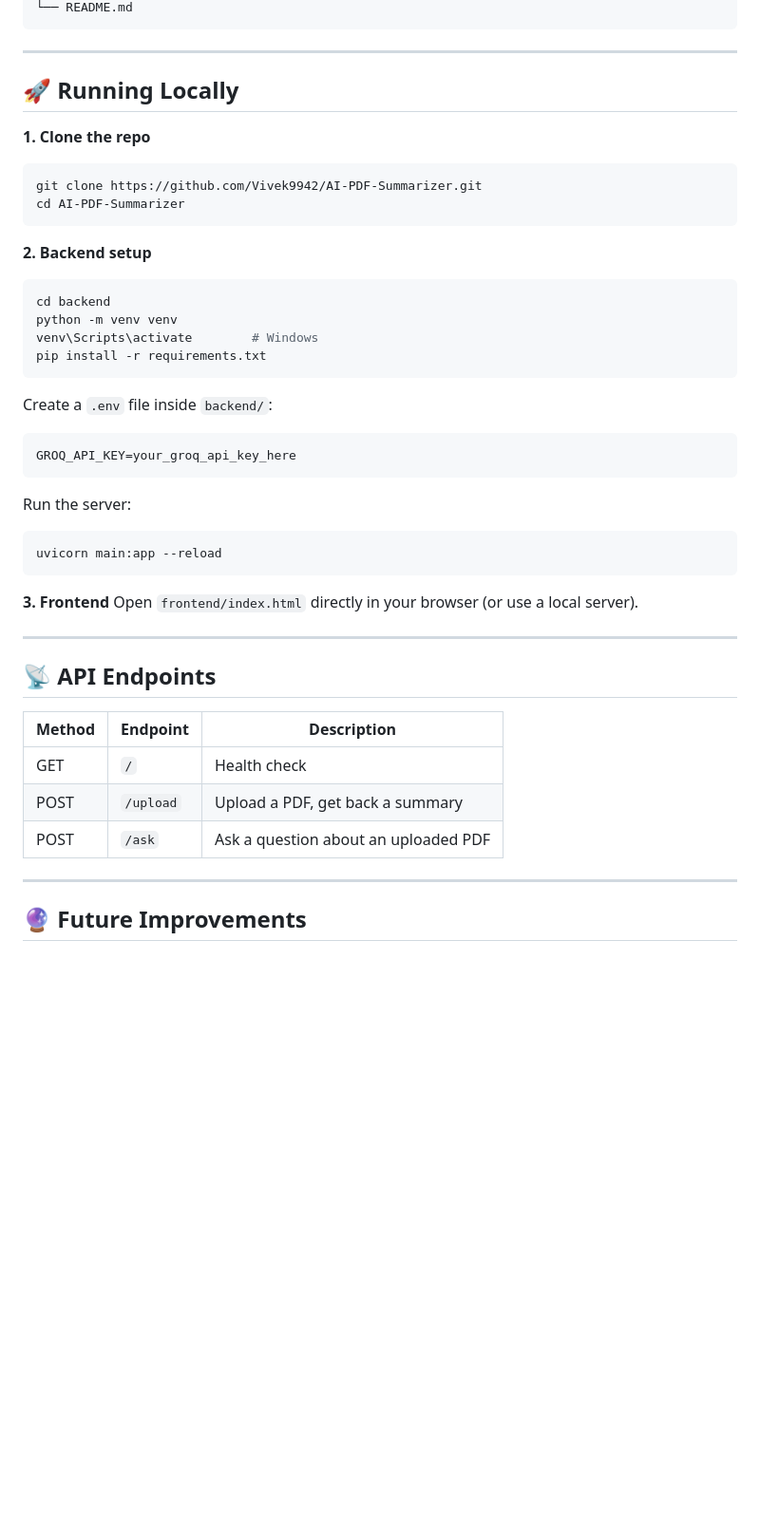
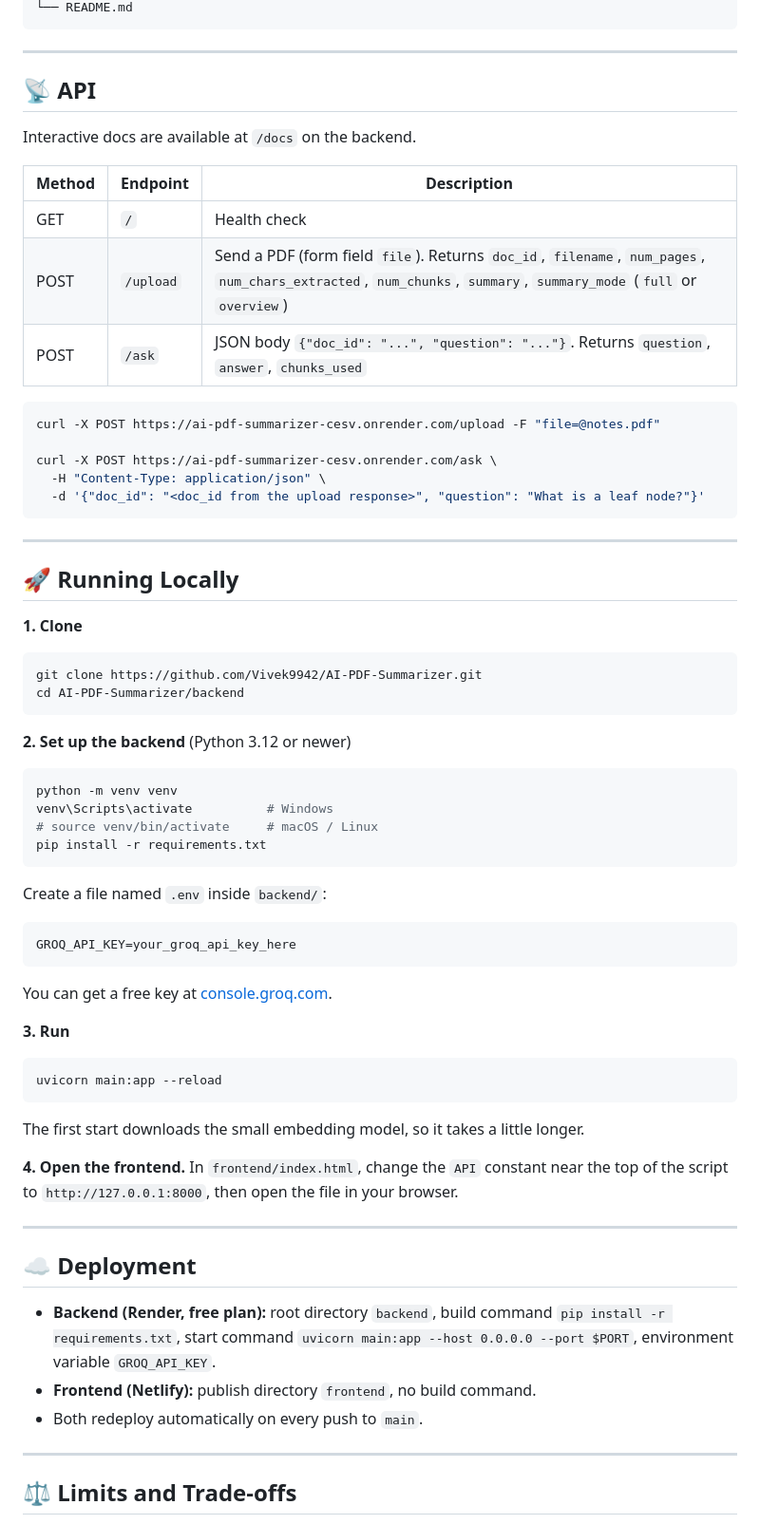
Before and after one commit to Vivek9942/AI-PDF-Summarizer, a Markdown page: README.md, the part around one of its changes. Shown at 95% size. GitHub-like rendering; blank space fills up the shorter version.

````diff
--- a/README.md
+++ b/README.md
@@ -54,48 +66,67 @@ AI-PDF-Summarizer/
 └── README.md
+```
+
+---
+
+## 📡 API
+
+Interactive docs are available at `/docs` on the backend.
+
+| Method | Endpoint | Description |
+|---|---|---|
+| GET | `/` | Health check |
+| POST | `/upload` | Send a PDF (form field `file`). Returns `doc_id`, `filename`, `num_pages`, `num_chars_extracted`, `num_chunks`, `summary`, `summary_mode` (`full` or `overview`) |
+| POST | `/ask` | JSON body `{"doc_id": "...", "question": "..."}`. Returns `question`, `answer`, `chunks_used` |
+
+```bash
+curl -X POST https://ai-pdf-summarizer-cesv.onrender.com/upload -F "file=@notes.pdf"
+
+curl -X POST https://ai-pdf-summarizer-cesv.onrender.com/ask \
+  -H "Content-Type: application/json" \
+  -d '{"doc_id": "<doc_id from the upload response>", "question": "What is a leaf node?"}'
 ```
 
 ---
 
 ## 🚀 Running Locally
 
-**1. Clone the repo**
+**1. Clone**
 ```bash
 git clone https://github.com/Vivek9942/AI-PDF-Summarizer.git
-cd AI-PDF-Summarizer
+cd AI-PDF-Summarizer/backend
 ```
 
-**2. Backend setup**
+**2. Set up the backend** (Python 3.12 or newer)
 ```bash
-cd backend
 python -m venv venv
-venv\Scripts\activate        # Windows
+venv\Scripts\activate          # Windows
+# source venv/bin/activate     # macOS / Linux
 pip install -r requirements.txt
 ```
 
-Create a `.env` file inside `backend/`:
+Create a file named `.env` inside `backend/`:
 ```
 GROQ_API_KEY=your_groq_api_key_here
 ```
+You can get a free key at [console.groq.com](https://console.groq.com).
 
-Run the server:
+**3. Run**
 ```bash
 uvicorn main:app --reload
 ```
+The first start downloads the small embedding model, so it takes a little longer.
 
-**3. Frontend**
-Open `frontend/index.html` directly in your browser (or use a local server).
+**4. Open the frontend.** In `frontend/index.html`, change the `API` constant near the top of the script to `http://127.0.0.1:8000`, then open the file in your browser.
 
 ---
 
-## 📡 API Endpoints
+## ☁️ Deployment
 
-| Method | Endpoint | Description |
-|---|---|---|
-| GET | `/` | Health check |
-| POST | `/upload` | Upload a PDF, get back a summary |
-| POST | `/ask` | Ask a question about an uploaded PDF |
+- **Backend (Render, free plan):** root directory `backend`, build command `pip install -r requirements.txt`, start command `uvicorn main:app --host 0.0.0.0 --port $PORT`, environment variable `GROQ_API_KEY`.
+- **Frontend (Netlify):** publish directory `frontend`, no build command.
+- Both redeploy automatically on every push to `main`.
 
 ---
 
-## 🔮 Future Improvements
+## ⚖️ Limits and Trade-offs
 
````
Also changed, not shown: other parts of README.md (+68 -29 lines).
